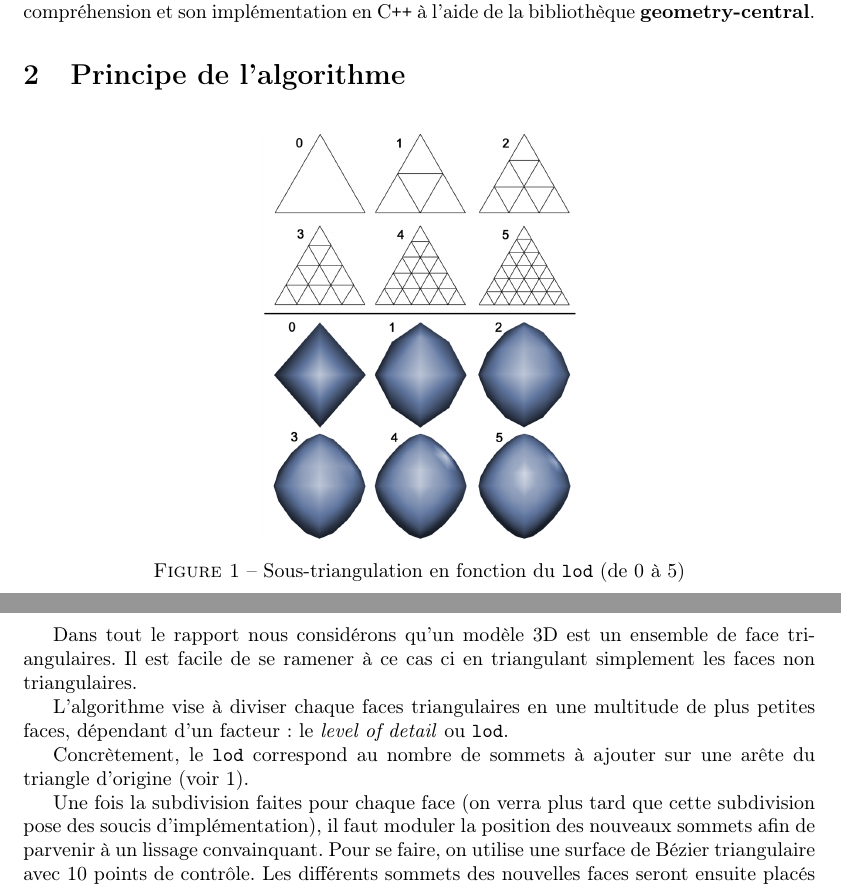
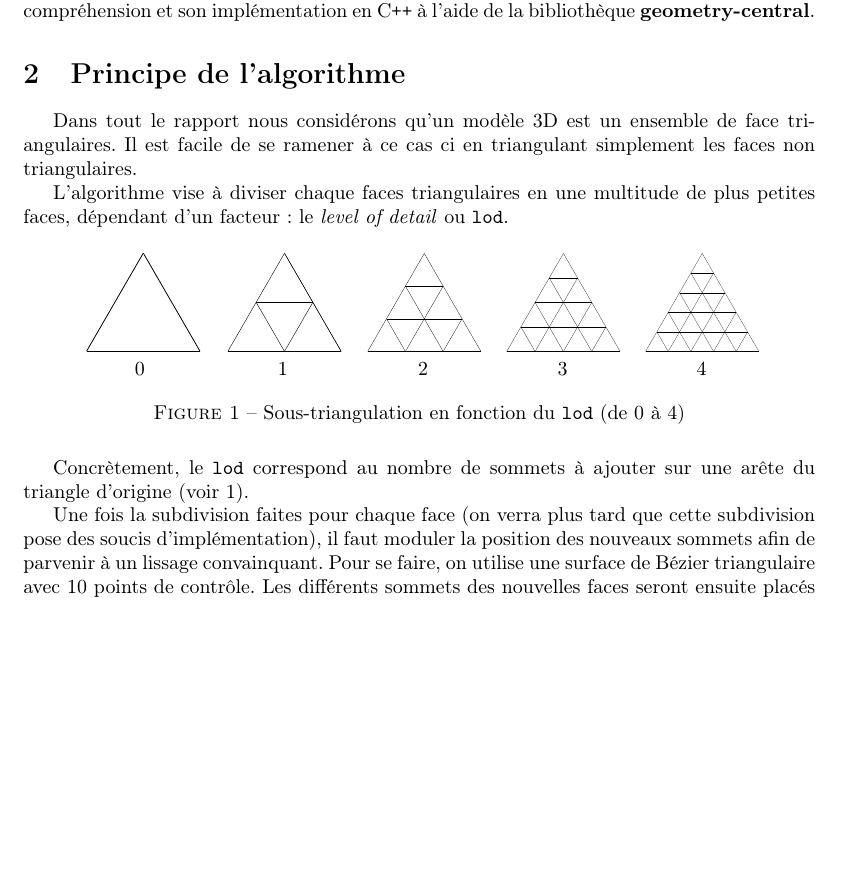
Before and after one commit to corto-cristofoli/curve-my-triangle, a LaTeX document (rapport/rapport.tex): two parts of pages 1 and 2 of 7 before the commit and part of page 1 of 6 after it, the two joined at a grey line, cut so that both start at the same text, the shorter picture padded with empty space. Compiled offline with pdfLaTeX.

Commit message:
merge avec raport du corto

```diff
--- a/rapport/rapport.tex
+++ b/rapport/rapport.tex
@@ -54,13 +56,6 @@ bibliothèque \textbf{geometry-central}.
 
 \section{Principe de l'algorithme}
 
-\begin{figure}[ht!]
-\centering
-    \includegraphics[width=0.4\linewidth]{lod}
-    \caption{Sous-triangulation en fonction du \texttt{lod} (de 0 à 5)}
-    \label{fig:lod}
-\end{figure}
-
 Dans tout le rapport nous considérons qu'un modèle 3D est un ensemble de face
 triangulaires. Il est facile de se ramener à ce cas ci en triangulant
 simplement les faces non triangulaires.
@@ -68,6 +63,77 @@ simplement les faces non triangulaires.
 L'algorithme vise à diviser chaque faces triangulaires en une multitude de plus
 petites faces,
 dépendant d'un facteur : le \textit{level of detail} ou \texttt{lod}.
+
+% TODO: inserer image de plusieurs modèles en fonction du lod
+\begin{figure}[H]
+\centering
+\begin{tabular}{ccccc}
+\scalebox{1}{
+\begin{tikzpicture}
+\draw (0,0)--(2,0) ;
+\draw (2,0)--(1,1.73);
+\draw (1,1.73)--(0,0);
+\end{tikzpicture}}&
+\scalebox{0.5}{
+\begin{tikzpicture}
+\draw (0,0)--(4,0) ;
+\draw (4,0)--(2,3.46);
+\draw (2,3.46)--(0,0);
+\draw (2,0)--(1,1.73);
+\draw (2,3.46)--(4,0);
+\draw (3,1.73)--(2,0);
+\draw (3,1.73)--(1,1.73);
+\end{tikzpicture}}&
+\scalebox{0.333}{
+\begin{tikzpicture}
+\draw (0,0)--(6,0) ;
+\draw (6,0)--(3,5.19);
+\draw (3,5.19)--(0,0);
+\draw (2,0)--(1,1.73);
+\draw (4,0)--(5,1.73);
+\draw (2,3.46)--(4,3.46);
+\draw (2,3.46)--(4,0);
+\draw (4,3.46)--(2,0);
+\draw (5,1.73)--(1,1.73);
+\end{tikzpicture}}&
+\scalebox{0.25}{
+\begin{tikzpicture}
+\draw (0,0)--(8,0) ;
+\draw (8,0)--(4,6.92);
+\draw (4,6.92)--(0,0);
+\draw (6,0)--(3,5.19);
+\draw (5,5.19)--(3,5.19);
+\draw (2,0)--(1,1.73);
+\draw (4,0)--(6,3.46);
+\draw (2,3.46)--(6,3.46);
+\draw (2,3.46)--(4,0);
+\draw (5,5.19)--(2,0);
+\draw (1,1.73)--(7,1.73);
+\draw (6,0)--(7,1.73);
+\end{tikzpicture}}&
+\scalebox{0.2}{
+\begin{tikzpicture}
+\draw (0,0)--(10,0) ;
+\draw (10,0)--(5,8.65);
+\draw (5,8.65)--(0,0);
+\draw (8,0)--(4,6.92);
+\draw (8,0)--(9,1.73);
+\draw (6,0)--(3,5.19);
+\draw (7,5.19)--(3,5.19);
+\draw (2,0)--(1,1.73);
+\draw (4,0)--(7,5.19);
+\draw (2,3.46)--(8,3.46);
+\draw (2,3.46)--(4,0);
+\draw (6,6.92)--(2,0);
+\draw (6,6.92)--(4,6.92);
+\draw (1,1.73)--(9,1.73);
+\draw (6,0)--(8,3.46);
+\end{tikzpicture}}\\
+0&1&2&3&4
+\end{tabular}
+    \caption{Sous-triangulation en fonction du \texttt{lod} (de 0 à 4)}
+    \label{fig:lod}
+\end{figure}
 
 Concrètement, le \texttt{lod} correspond au nombre de sommets à ajouter sur une
 arête du triangle d'origine (voir \ref{fig:lod}).
```
Also changed, not shown: README.md, rapport/images/lod.png, rapport/images/lod_resized.png (added), rapport/rapport.tex (2 more changed lines).
